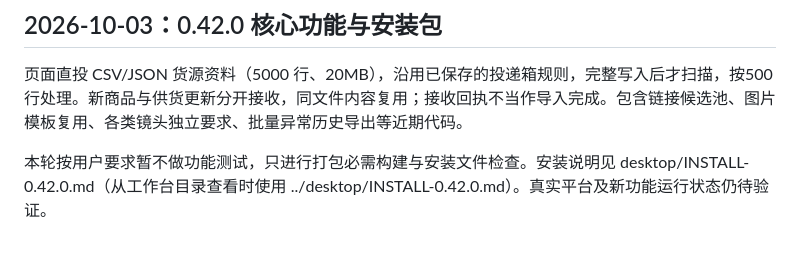
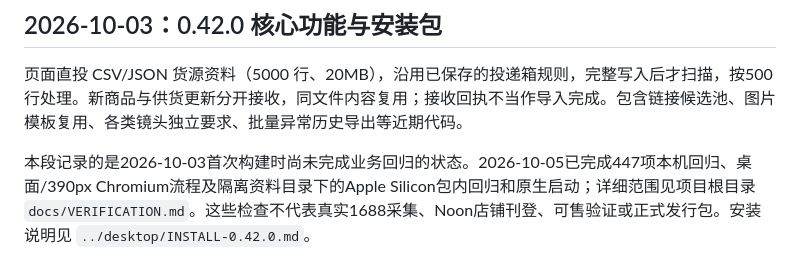
Before and after one commit to hyq8216/noonai, a Markdown page: workbench/README.md, the part around the change. Rendered like a GitHub page.

Commit message:
docs: reconcile 0.42 test status with latest verification

```diff
--- a/workbench/README.md
+++ b/workbench/README.md
@@ -286,4 +286,4 @@ python3 -m unittest discover -s tests -v
 
 页面直投 CSV/JSON 货源资料（5000 行、20MB），沿用已保存的投递箱规则，完整写入后才扫描，按500行处理。新商品与供货更新分开接收，同文件内容复用；接收回执不当作导入完成。包含链接候选池、图片模板复用、各类镜头独立要求、批量异常历史导出等近期代码。
 
-本轮按用户要求暂不做功能测试，只进行打包必需构建与安装文件检查。安装说明见 desktop/INSTALL-0.42.0.md（从工作台目录查看时使用 ../desktop/INSTALL-0.42.0.md）。真实平台及新功能运行状态仍待验证。
+本段记录的是2026-10-03首次构建时尚未完成业务回归的状态。2026-10-05已完成447项本机回归、桌面/390px Chromium流程及隔离资料目录下的Apple Silicon包内回归和原生启动；详细范围见项目根目录 `docs/VERIFICATION.md`。这些检查不代表真实1688采集、Noon店铺刊登、可售验证或正式发行包。安装说明见 `../desktop/INSTALL-0.42.0.md`。
```
Also changed, not shown: PLATFORM_SCOPE.md (+1 -1 lines), desktop/README.md (+1 -1 lines).
